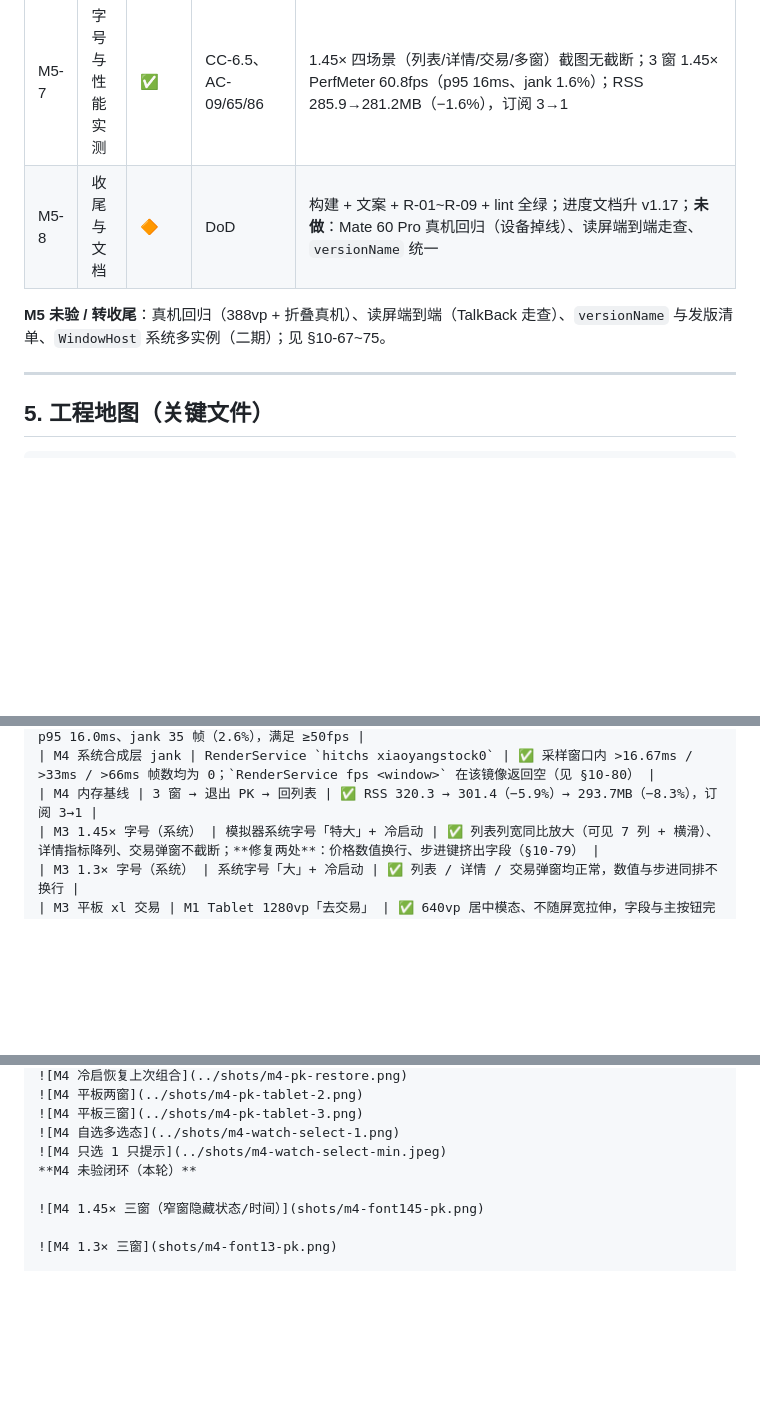
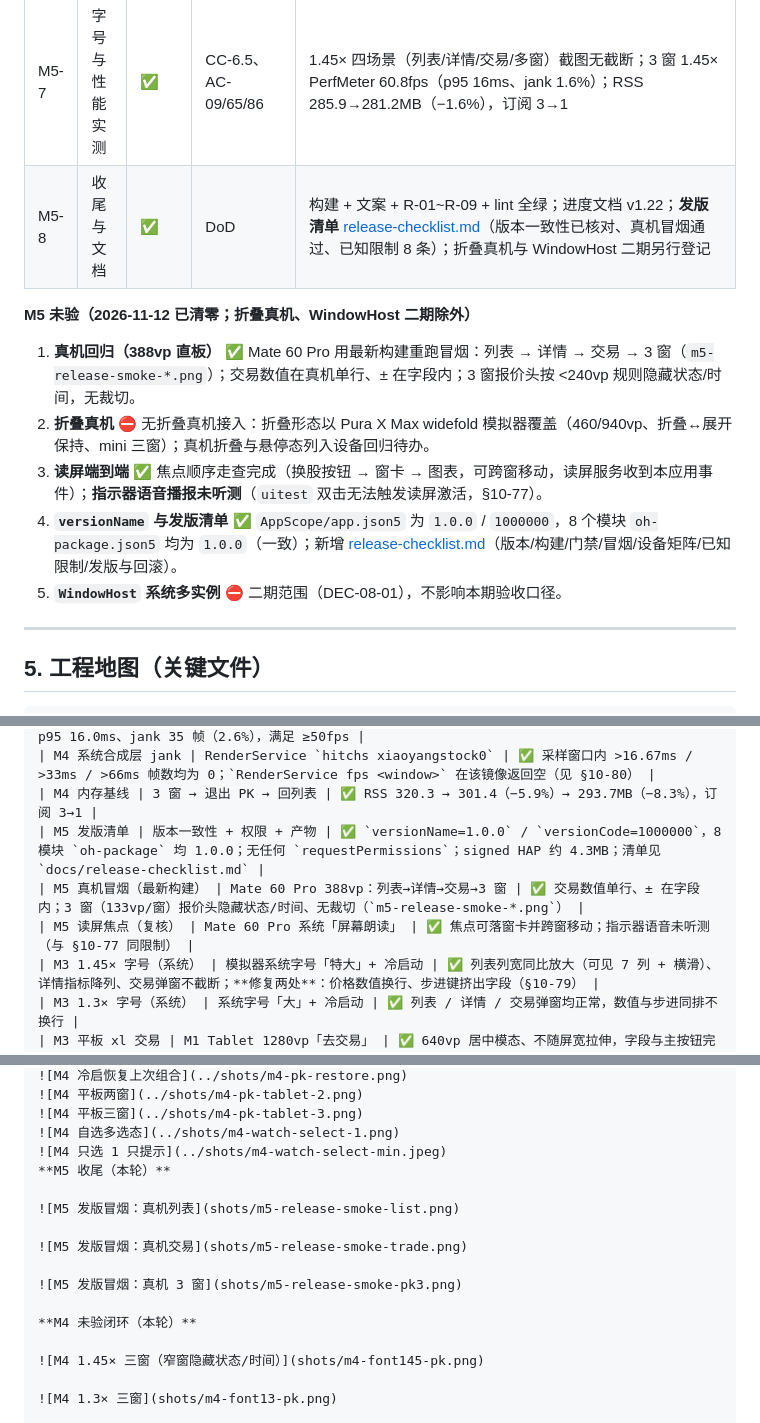
Before and after one commit to AndGirl/AI-hmos-Stock, a Markdown page: docs/进度文档.md, 3 parts joined by grey strips. Drawn GitHub-style; blank space fills up the shorter version.

```diff
--- a/docs/进度文档.md
+++ b/docs/进度文档.md
@@ -381,9 +381,15 @@ df59f2a feat: 分组 Tab 限制 5 个、横滑居左并预留卡片/排序占位
 | M5-5 | 埋点出口 | ✅ | 设计 §5.6.5、附录 B | `commons/basic/services/Analytics`：`AnalyticsParam/Event/Hub/Sink` + 内存队列 + `flush()`；`LogSink` 写 hilog；PK/交易/详情关键事件已接入（漏斗与三态结果）；合规：只上报 code/枚举/序号 |
 | M5-6 | 无障碍补充 | ✅（端到端待设备） | 设计 §5.6.4、AC-64/86 | PK 切窗 `announceForAccessibility` 播报窗序 + 标的；每窗卡片 `accessibilityText`；banner/指示器可朗读（原有列表/表头/详情朗读保持） |
 | M5-7 | 字号与性能实测 | ✅ | CC-6.5、AC-09/65/86 | 1.45× 四场景（列表/详情/交易/多窗）截图无截断；3 窗 1.45× PerfMeter 60.8fps（p95 16ms、jank 1.6%）；RSS 285.9→281.2MB（−1.6%），订阅 3→1 |
-| M5-8 | 收尾与文档 | 🔶 | DoD | 构建 + 文案 + R-01~R-09 + lint 全绿；进度文档升 v1.17；**未做**：Mate 60 Pro 真机回归（设备掉线）、读屏端到端走查、`versionName` 统一 |
+| M5-8 | 收尾与文档 | ✅ | DoD | 构建 + 文案 + R-01~R-09 + lint 全绿；进度文档 v1.22；**发版清单** [release-checklist.md](release-checklist.md)（版本一致性已核对、真机冒烟通过、已知限制 8 条）；折叠真机与 WindowHost 二期另行登记 |
 
-**M5 未验 / 转收尾**：真机回归（388vp + 折叠真机）、读屏端到端（TalkBack 走查）、`versionName` 与发版清单、`WindowHost` 系统多实例（二期）；见 §10-67~75。
+**M5 未验（2026-11-12 已清零；折叠真机、WindowHost 二期除外）**
+
+1. **真机回归（388vp 直板）** ✅ Mate 60 Pro 用最新构建重跑冒烟：列表 → 详情 → 交易 → 3 窗（`m5-release-smoke-*.png`）；交易数值在真机单行、± 在字段内；3 窗报价头按 <240vp 规则隐藏状态/时间，无裁切。
+2. **折叠真机** ⛔ 无折叠真机接入：折叠形态以 Pura X Max widefold 模拟器覆盖（460/940vp、折叠↔展开保持、mini 三窗）；真机折叠与悬停态列入设备回归待办。
+3. **读屏端到端** ✅ 焦点顺序走查完成（换股按钮 → 窗卡 → 图表，可跨窗移动，读屏服务收到本应用事件）；**指示器语音播报未听测**（`uitest` 双击无法触发读屏激活，§10-77）。
+4. **`versionName` 与发版清单** ✅ `AppScope/app.json5` 为 `1.0.0` / `1000000`，8 个模块 `oh-package.json5` 均为 `1.0.0`（一致）；新增 [release-checklist.md](release-checklist.md)（版本/构建/门禁/冒烟/设备矩阵/已知限制/发版与回滚）。
+5. **`WindowHost` 系统多实例** ⛔ 二期范围（DEC-08-01），不影响本期验收口径。
 
 ---
 
@@ -726,6 +732,9 @@ devecocli ui longclick --device "Pura X Max" 150 546     # 多窗：长按窗内
 | M4 3 窗帧率（1.45×） | 3 窗 + 特大字号，PerfMeter 12s | ✅ 23 窗 1342 帧 avg **57.4fps**、p95 16.0ms、jank 35 帧（2.6%），满足 ≥50fps |
 | M4 系统合成层 jank | RenderService `hitchs xiaoyangstock0` | ✅ 采样窗口内 >16.67ms / >33ms / >66ms 帧数均为 0；`RenderService fps <window>` 在该镜像返回空（见 §10-80） |
 | M4 内存基线 | 3 窗 → 退出 PK → 回列表 | ✅ RSS 320.3 → 301.4（−5.9%）→ 293.7MB（−8.3%），订阅 3→1 |
+| M5 发版清单 | 版本一致性 + 权限 + 产物 | ✅ `versionName=1.0.0` / `versionCode=1000000`，8 模块 `oh-package` 均 1.0.0；无任何 `requestPermissions`；signed HAP 约 4.3MB；清单见 `docs/release-checklist.md` |
+| M5 真机冒烟（最新构建） | Mate 60 Pro 388vp：列表→详情→交易→3 窗 | ✅ 交易数值单行、± 在字段内；3 窗（133vp/窗）报价头隐藏状态/时间、无裁切（`m5-release-smoke-*.png`） |
+| M5 读屏焦点（复核） | Mate 60 Pro 系统「屏幕朗读」 | ✅ 焦点可落窗卡并跨窗移动；指示器语音未听测（与 §10-77 同限制） |
 | M3 1.45× 字号（系统） | 模拟器系统字号「特大」+ 冷启动 | ✅ 列表列宽同比放大（可见 7 列 + 横滑）、详情指标降列、交易弹窗不截断；**修复两处**：价格数值换行、步进键挤出字段（§10-79） |
 | M3 1.3× 字号（系统） | 系统字号「大」+ 冷启动 | ✅ 列表 / 详情 / 交易弹窗均正常，数值与步进同排不换行 |
 | M3 平板 xl 交易 | M1 Tablet 1280vp「去交易」 | ✅ 640vp 居中模态、不随屏宽拉伸，字段与主按钮完整 |
@@ -870,6 +879,14 @@ devecocli ui longclick --device "Pura X Max" 150 546     # 多窗：长按窗内
 ![M4 平板三窗](../shots/m4-pk-tablet-3.png)
 ![M4 自选多选态](../shots/m4-watch-select-1.png)
 ![M4 只选 1 只提示](../shots/m4-watch-select-min.jpeg)
+**M5 收尾（本轮）**
+
+![M5 发版冒烟：真机列表](shots/m5-release-smoke-list.png)
+
+![M5 发版冒烟：真机交易](shots/m5-release-smoke-trade.png)
+
+![M5 发版冒烟：真机 3 窗](shots/m5-release-smoke-pk3.png)
+
 **M4 未验闭环（本轮）**
 
 ![M4 1.45× 三窗（窄窗隐藏状态/时间）](shots/m4-font145-pk.png)
```
Also changed, not shown: other parts of docs/进度文档.md (+4 -2 lines), docs/release-checklist.md (added, +80 -0 lines), shots/m5-release-smoke-detail.png (added), shots/m5-release-smoke-list.png (added), shots/m5-release-smoke-pk3.png (added), shots/m5-release-smoke-trade.png (added).
